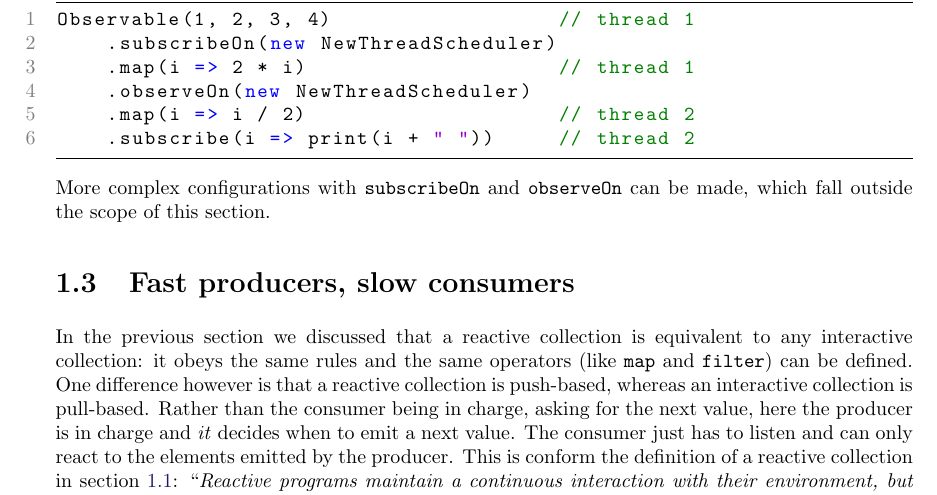
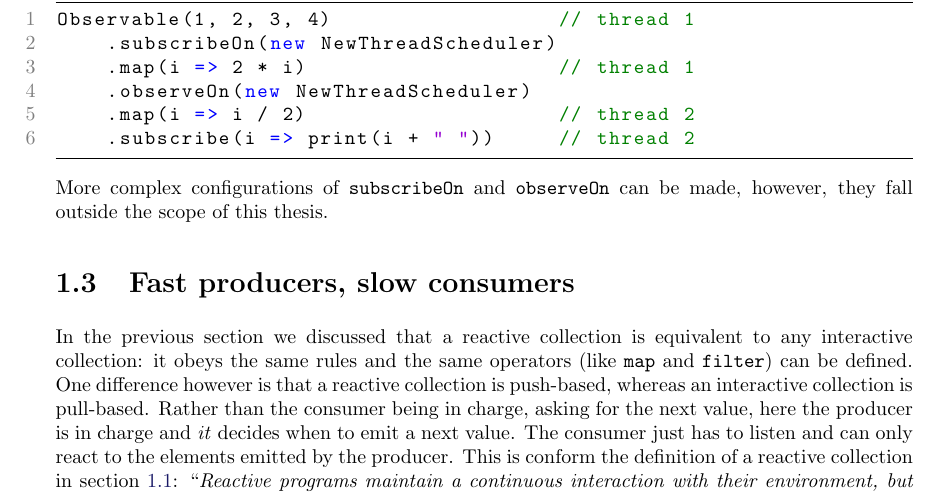
Before and after one commit to rvanheest/Thesis-Feedback-Control-Report-and-Presentation, a LaTeX thesis (report/report.tex, which reads report/1.2-intro-to-rx.tex): part of page 13 of 21, cut so that both start at the same text. Compiled offline with pdfLaTeX.

Commit message:
outside scope

```diff
--- a/report/1.2-intro-to-rx.tex
+++ b/report/1.2-intro-to-rx.tex
@@ -258,4 +258,4 @@ Observable(1, 2, 3, 4)			// thread 1
 \end{lstlisting}
 \end{minipage}
 
-More complex configurations with \code{subscribeOn} and \code{observeOn} can be made, which fall outside the scope of this section.
+More complex configurations of \code{subscribeOn} and \code{observeOn} can be made, however, they fall outside the scope of this thesis.
```
